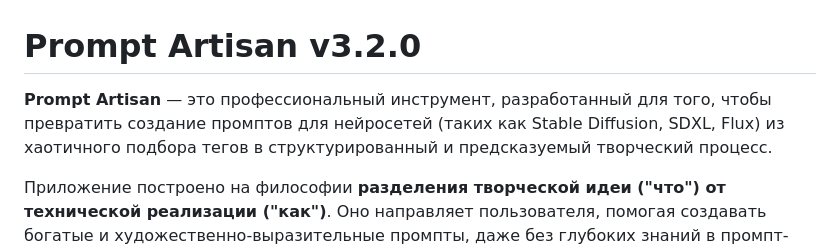
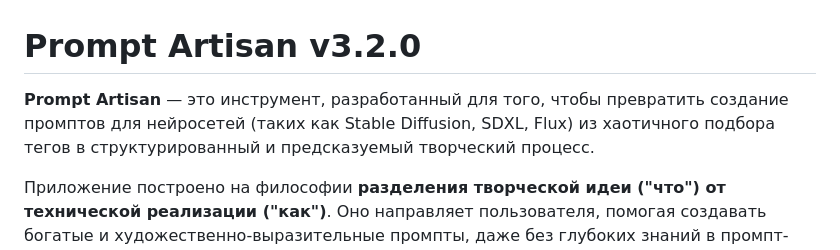
Before and after one commit to grvelvet/prompt-artisan, a Markdown page: README.md, the part around the change. GitHub-like rendering.

```diff
--- a/README.md
+++ b/README.md
@@ -1,6 +1,6 @@
 # Prompt Artisan v3.2.0
 
-**Prompt Artisan** — это профессиональный инструмент, разработанный для того, чтобы превратить создание промптов для нейросетей (таких как Stable Diffusion, SDXL, Flux) из хаотичного подбора тегов в структурированный и предсказуемый творческий процесс.
+**Prompt Artisan** — это инструмент, разработанный для того, чтобы превратить создание промптов для нейросетей (таких как Stable Diffusion, SDXL, Flux) из хаотичного подбора тегов в структурированный и предсказуемый творческий процесс.
 
 Приложение построено на философии **разделения творческой идеи ("что") от технической реализации ("как")**. Оно направляет пользователя, помогая создавать богатые и художественно-выразительные промпты, даже без глубоких знаний в промпт-инжиниринге.
 
```
